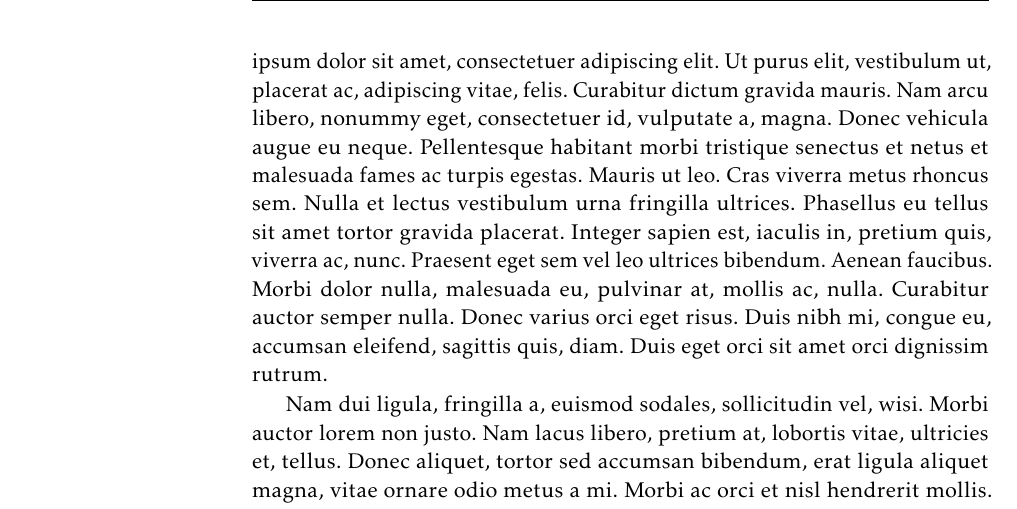
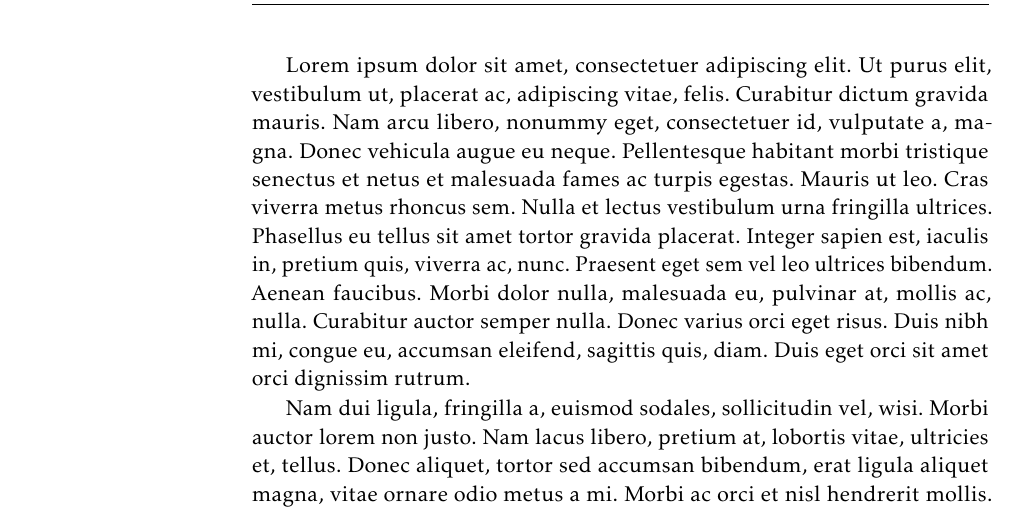
Before and after one commit to vhbelvadi/LaTeX-lecture-notes-class, a LaTeX document (Sample/Sample.tex): part of page 2 of 5, cut so that both start at the same text. Compiled offline with pdfLaTeX.

Commit message:
Minor formatting changes
Removed % on before \lipsum[1-2]

```diff
--- a/Sample/Sample.tex
+++ b/Sample/Sample.tex
@@ -1,5 +1,5 @@
-\documentclass[english,course,headertitle]{lecture}
-\usepackage{lipsum}
+\documentclass[english,course]{lecture}
+\usepackage{lipsum} % Only needed to generate dummy text for sample.tex
 %
 % First, provide some data about this document
 \title{Main title of the lecture}
```
Also changed, not shown: Sample/Sample.tex (2 more changed lines).
